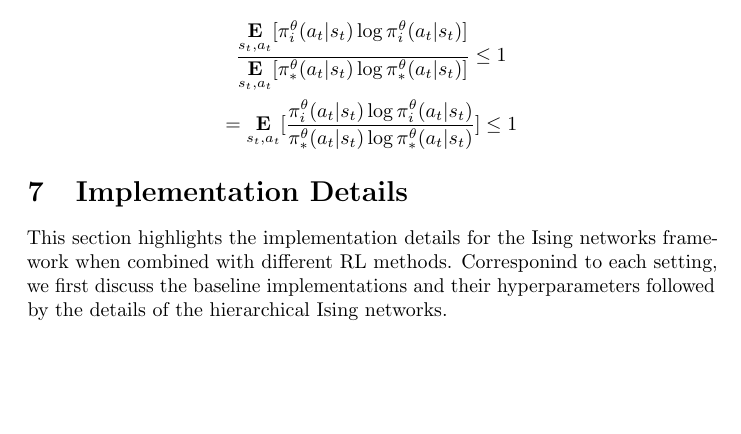
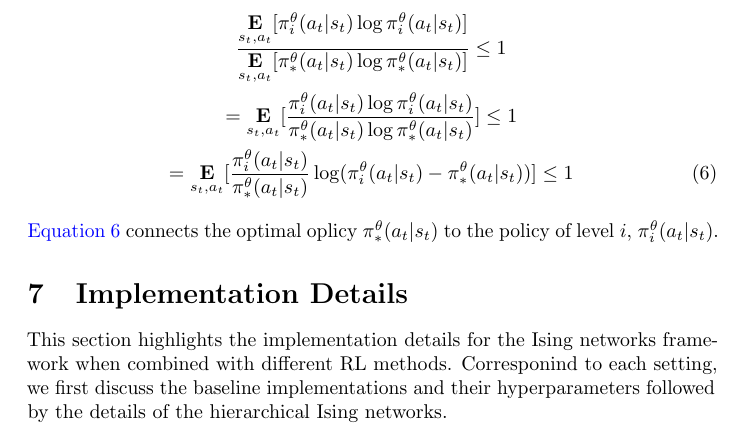
Before and after one commit to karush17/Ising-notes, a LaTeX document (doc/main.tex): part of page 8 of 19, cut so that both start at the same text, the shorter picture padded with empty space. Compiled offline with pdfLaTeX.

Commit message:
add connection

```diff
--- a/doc/main.tex
+++ b/doc/main.tex
@@ -125,8 +125,10 @@ The bound holds for all optimal policies $\pi^{\theta}_{*}(a_{t}|s_{t})$ in the
 \autoref{eq:optimal} indicates that the optimal configuration for the spin system is the one which exhibits optimal behavior using the policy $\pi^{\theta}_{*}(a_{t}|s_{t})$. Any other configuration for spin $i$ in level $h_{i}$ would yield a lower value of the expected likelihood gradient. This argument can be further strengthened and a concise expression which ties optimality to spins of hierarchy levels can be obtained as followed,
 \begin{gather}
     \frac{\underset{s_{t},a_{t}}{\textbf{E}}[\pi^{\theta}_{i}(a_{t}|s_{t})\log \pi^{\theta}_{i}(a_{t}|s_{t})]}{\underset{s_{t},a_{t}}{\textbf{E}}[\pi^{\theta}_{*}(a_{t}|s_{t})\log \pi^{\theta}_{*}(a_{t}|s_{t})]} \leq 1 \nonumber \\
-    = \underset{s_{t},a_{t}}{\textbf{E}}[\frac{\pi^{\theta}_{i}(a_{t}|s_{t})\log \pi^{\theta}_{i}(a_{t}|s_{t})}{\pi^{\theta}_{*}(a_{t}|s_{t})\log \pi^{\theta}_{*}(a_{t}|s_{t})}] \leq 1 \nonumber
+    = \underset{s_{t},a_{t}}{\textbf{E}}[\frac{\pi^{\theta}_{i}(a_{t}|s_{t})\log \pi^{\theta}_{i}(a_{t}|s_{t})}{\pi^{\theta}_{*}(a_{t}|s_{t})\log \pi^{\theta}_{*}(a_{t}|s_{t})}] \leq 1 \nonumber \\
+    = \underset{s_{t},a_{t}}{\textbf{E}}[\frac{\pi^{\theta}_{i}(a_{t}|s_{t})}{\pi^{\theta}_{*}(a_{t}|s_{t})}\log(\pi^{\theta}_{i}(a_{t}|s_{t}) - \pi^{\theta}_{*}(a_{t}|s_{t}))] \leq 1 \label{eq:connect}
 \end{gather}
+\autoref{eq:connect} connects the optimal oplicy $\pi^{\theta}_{*}(a_{t}|s_{t})$ to the policy of level $i$, $\pi^{\theta}_{i}(a_{t}|s_{t})$.
 
 \section{Implementation Details}
 This section highlights the implementation details for the Ising networks framework when combined with different RL methods. Corresponind to each setting, we first discuss the baseline implementations and their hyperparameters followed by the details of the hierarchical Ising networks.
```
Also changed, not shown: doc/main.pdf (added), 7 other files.
